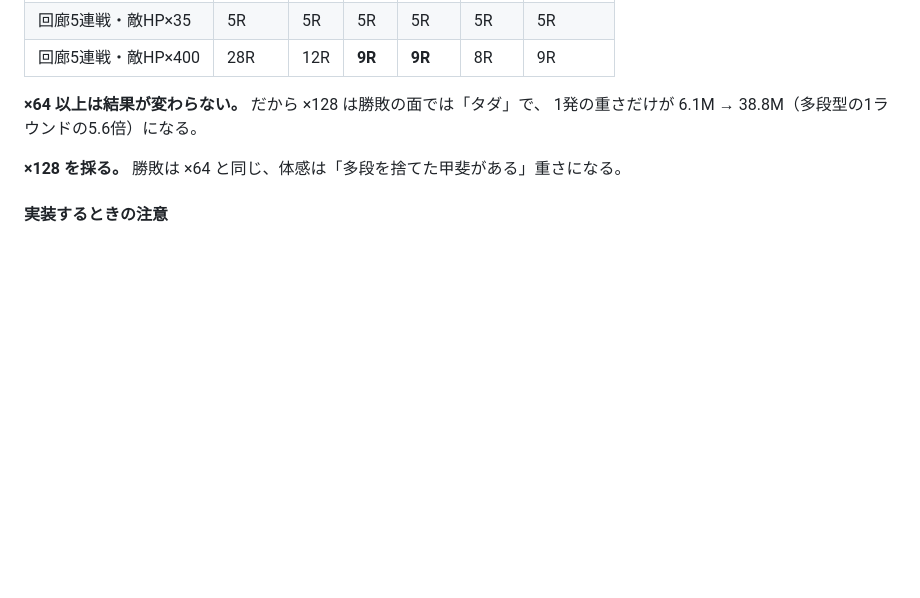
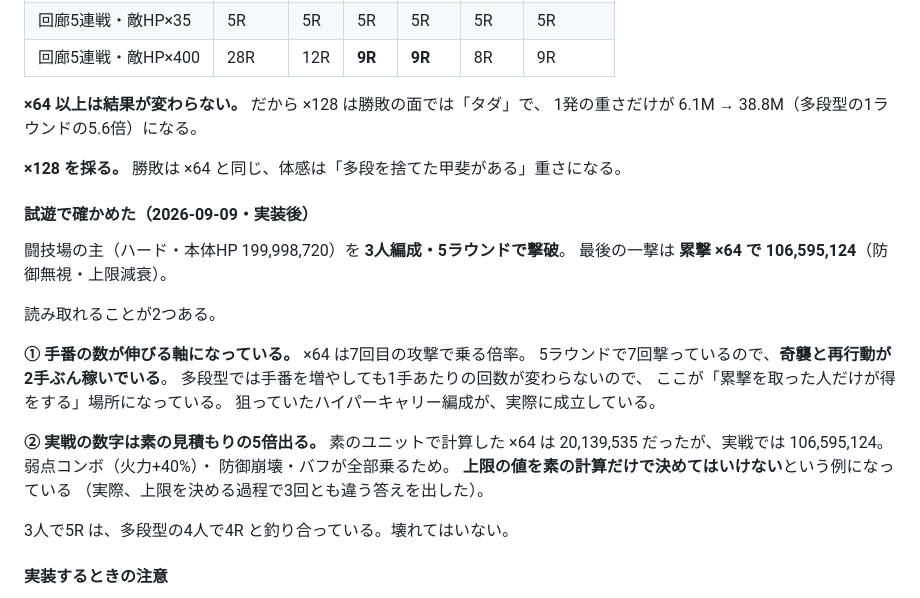
Before and after one commit to fcqsn296/hack-slash_RPG, a Markdown page: docs/強いビルドの組み方.md, the part around the change. Rendered like a GitHub page; blank space fills up the shorter version.

Commit message:
累撃の理を試遊で確認した。手番を増やす軸として働いている
闘技場の主（ハード・本体HP 199,998,720）を3人編成・5ラウンドで撃破。
最後の一撃は累撃×64 で 106,595,124（防御無視・上限減衰）。

読み取れることが2つ:

① 手番の数が伸びる軸になっている。×64 は7回目の攻撃で乗る倍率で、5ラウンドで
   7回撃っている＝奇襲と再行動が2手ぶん稼いでいる。多段型では手番を増やしても
   1手あたりの回数が変わらないので、ここが累撃を取った人だけが得をする場所。
   狙っていたハイパーキャリー編成が実際に成立している。

② 実戦の数字は素の見積もりの5倍出る。素のユニットで計算した×64は20,139,535
   だったが実戦では106,595,124。弱点コンボ(火力+40%)・防御崩壊・バフが全部乗るため。
   上限の値を素の計算だけで決めてはいけないという例（実際3回とも違う答えを出した）。

3人で5R は多段型の4人で4R と釣り合っている。壊れてはいない。

Co-Authored-By: Claude Opus 5 <noreply@anthropic.com>

```diff
--- a/docs/強いビルドの組み方.md
+++ b/docs/強いビルドの組み方.md
@@ -1019,6 +1019,27 @@ engine の反応系（反撃・棘・火傷・出血）は全部これに当た
 
 **×128 を採る。** 勝敗は ×64 と同じ、体感は「多段を捨てた甲斐がある」重さになる。
 
+#### 試遊で確かめた（2026-09-09・実装後）
+
+闘技場の主（ハード・本体HP 199,998,720）を **3人編成・5ラウンドで撃破**。
+最後の一撃は **累撃 ×64 で 106,595,124**（防御無視・上限減衰）。
+
+読み取れることが2つある。
+
+**① 手番の数が伸びる軸になっている。** ×64 は7回目の攻撃で乗る倍率。
+5ラウンドで7回撃っているので、**奇襲と再行動が2手ぶん稼いでいる**。
+多段型では手番を増やしても1手あたりの回数が変わらないので、
+ここが「累撃を取った人だけが得をする」場所になっている。
+狙っていたハイパーキャリー編成が、実際に成立している。
+
+**② 実戦の数字は素の見積もりの5倍出る。** 素のユニットで計算した ×64 は
+20,139,535 だったが、実戦では 106,595,124。弱点コンボ（火力+40%）・
+防御崩壊・バフが全部乗るため。
+**上限の値を素の計算だけで決めてはいけない**という例になっている
+（実際、上限を決める過程で3回とも違う答えを出した）。
+
+3人で5R は、多段型の4人で4R と釣り合っている。壊れてはいない。
+
 #### 実装するときの注意
 
 - **多段の装備（双月の環など）が完全に死ぬ。** 排他が働いている証拠だが、
```
